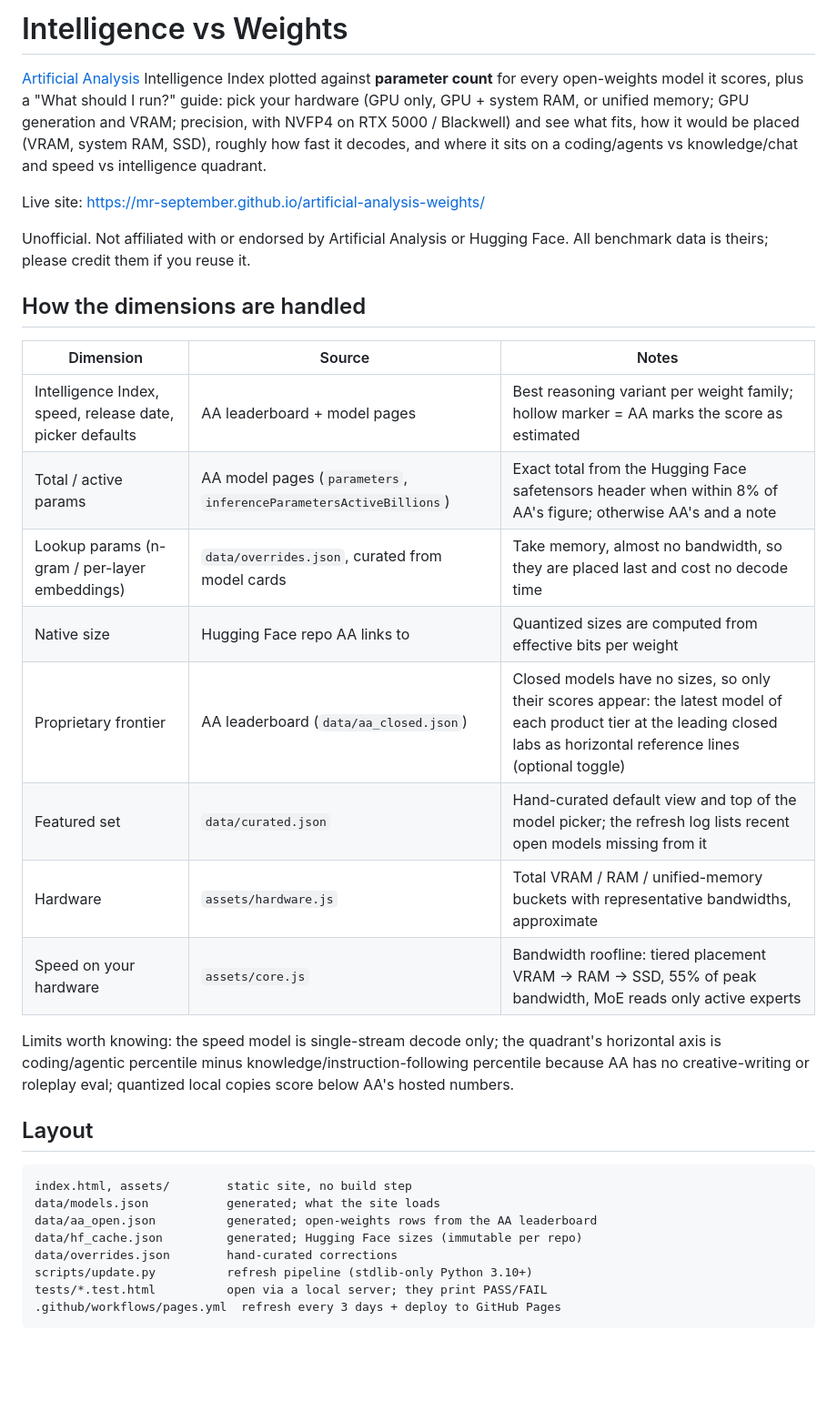
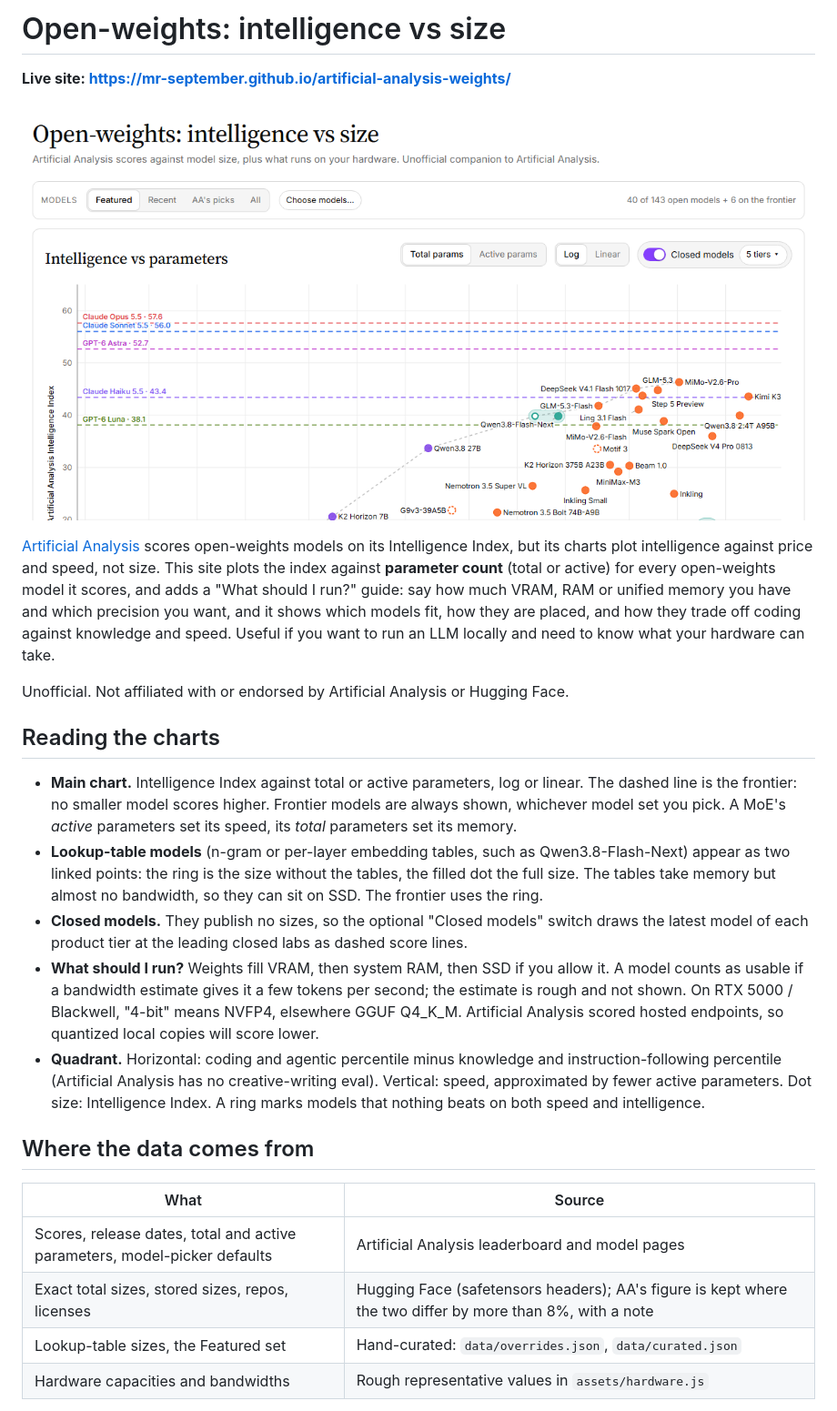
Before and after one commit to mr-september/artificial-analysis-weights, a Markdown page: README.md, the part around one of its changes. Shown at 91% size. GitHub-like rendering; pictures changed too: assets/og.png (added); blank space fills up the shorter version.

Commit message:
Rename project, add MIT license

````diff
--- a/README.md
+++ b/README.md
@@ -1,36 +1,27 @@
-# Intelligence vs Weights
+# Open-weights: intelligence vs size
 
-[Artificial Analysis](https://artificialanalysis.ai/) Intelligence Index plotted against **parameter count** for every open-weights model it scores, plus a "What should I run?" guide: pick your hardware (GPU only, GPU + system RAM, or unified memory; GPU generation and VRAM; precision, with NVFP4 on RTX 5000 / Blackwell) and see what fits, how it would be placed (VRAM, system RAM, SSD), roughly how fast it decodes, and where it sits on a coding/agents vs knowledge/chat and speed vs intelligence quadrant.
+**Live site: https://mr-september.github.io/artificial-analysis-weights/**
 
-Live site: https://mr-september.github.io/artificial-analysis-weights/
+[![Chart of the Artificial Analysis Intelligence Index against parameter count](assets/og.png)](https://mr-september.github.io/artificial-analysis-weights/)
 
-Unofficial. Not affiliated with or endorsed by Artificial Analysis or Hugging Face. All benchmark data is theirs; please credit them if you reuse it.
+[Artificial Analysis](https://artificialanalysis.ai/) scores open-weights models on its Intelligence Index, but its charts plot intelligence against price and speed, not size. This site plots the index against **parameter count** (total or active) for every open-weights model it scores, and adds a "What should I run?" guide: say how much VRAM, RAM or unified memory you have and which precision you want, and it shows which models fit, how they are placed, and how they trade off coding against knowledge and speed. Useful if you want to run an LLM locally and need to know what your hardware can take.
 
-## How the dimensions are handled
+Unofficial. Not affiliated with or endorsed by Artificial Analysis or Hugging Face.
 
-| Dimension | Source | Notes |
-|---|---|---|
-| Intelligence Index, speed, release date, picker defaults | AA leaderboard + model pages | Best reasoning variant per weight family; hollow marker = AA marks the score as estimated |
-| Total / active params | AA model pages (`parameters`, `inferenceParametersActiveBillions`) | Exact total from the Hugging Face safetensors header when within 8% of AA's figure; otherwise AA's and a note |
-| Lookup params (n-gram / per-layer embeddings) | `data/overrides.json`, curated from model cards | Take memory, almost no bandwidth, so they are placed last and cost no decode time |
-| Native size | Hugging Face repo AA links to | Quantized sizes are computed from effective bits per weight |
-| Proprietary frontier | AA leaderboard (`data/aa_closed.json`) | Closed models have no sizes, so only their scores appear: the latest model of each product tier at the leading closed labs as horizontal reference lines (optional toggle) |
-| Featured set | `data/curated.json` | Hand-curated default view and top of the model picker; the refresh log lists recent open models missing from it |
-| Hardware | `assets/hardware.js` | Total VRAM / RAM / unified-memory buckets with representative bandwidths, approximate |
-| Speed on your hardware | `assets/core.js` | Bandwidth roofline: tiered placement VRAM → RAM → SSD, 55% of peak bandwidth, MoE reads only active experts |
+## Reading the charts
 
-Limits worth knowing: the speed model is single-stream decode only; the quadrant's horizontal axis is coding/agentic percentile minus knowledge/instruction-following percentile because AA has no creative-writing or roleplay eval; quantized local copies score below AA's hosted numbers.
+- **Main chart.** Intelligence Index against total or active parameters, log or linear. The dashed line is the frontier: no smaller model scores higher. Frontier models are always shown, whichever model set you pick. A MoE's *active* parameters set its speed, its *total* parameters set its memory.
+- **Lookup-table models** (n-gram or per-layer embedding tables, such as Qwen3.8-Flash-Next) appear as two linked points: the ring is the size without the tables, the filled dot the full size. The tables take memory but almost no bandwidth, so they can sit on SSD. The frontier uses the ring.
+- **Closed models.** They publish no sizes, so the optional "Closed models" switch draws the latest model of each product tier at the leading closed labs as dashed score lines.
+- **What should I run?** Weights fill VRAM, then system RAM, then SSD if you allow it. A model counts as usable if a bandwidth estimate gives it a few tokens per second; the estimate is rough and not shown. On RTX 5000 / Blackwell, "4-bit" means NVFP4, elsewhere GGUF Q4_K_M. Artificial Analysis scored hosted endpoints, so quantized local copies will score lower.
+- **Quadrant.** Horizontal: coding and agentic percentile minus knowledge and instruction-following percentile (Artificial Analysis has no creative-writing eval). Vertical: speed, approximated by fewer active parameters. Dot size: Intelligence Index. A ring marks models that nothing beats on both speed and intelligence.
 
-## Layout
+## Where the data comes from
 
-```
-index.html, assets/        static site, no build step
-data/models.json           generated; what the site loads
-data/aa_open.json          generated; open-weights rows from the AA leaderboard
-data/hf_cache.json         generated; Hugging Face sizes (immutable per repo)
-data/overrides.json        hand-curated corrections
-scripts/update.py          refresh pipeline (stdlib-only Python 3.10+)
-tests/*.test.html          open via a local server; they print PASS/FAIL
-.github/workflows/pages.yml  refresh every 3 days + deploy to GitHub Pages
-```
+| What | Source |
+|---|---|
+| Scores, release dates, total and active parameters, model-picker defaults | Artificial Analysis leaderboard and model pages |
+| Exact total sizes, stored sizes, repos, licenses | Hugging Face (safetensors headers); AA's figure is kept where the two differ by more than 8%, with a note |
+| Lookup-table sizes, the Featured set | Hand-curated: `data/overrides.json`, `data/curated.json` |
+| Hardware capacities and bandwidths | Rough representative values in `assets/hardware.js` |
 
````
Also changed, not shown: other parts of README.md (+27 -4 lines), 4 other files.
